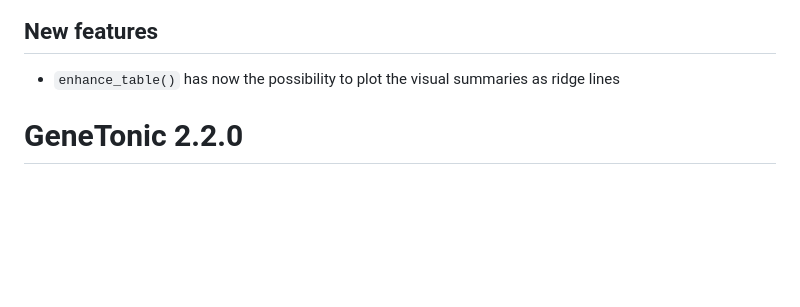
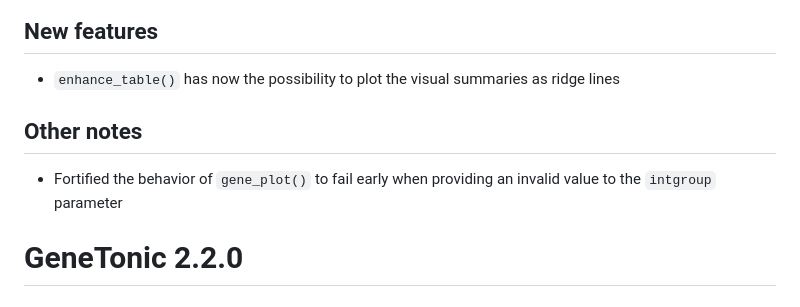
Before and after one commit to federicomarini/GeneTonic, a Markdown page: NEWS.md, the part around the change. Drawn GitHub-style; blank space fills up the shorter version.

Commit message:
updated news

```diff
--- a/NEWS.md
+++ b/NEWS.md
@@ -3,6 +3,10 @@
 ## New features
 
 * `enhance_table()` has now the possibility to plot the visual summaries as ridge lines
+
+## Other notes
+
+* Fortified the behavior of `gene_plot()` to fail early when providing an invalid value to the `intgroup` parameter
 
 # GeneTonic 2.2.0
 
```
